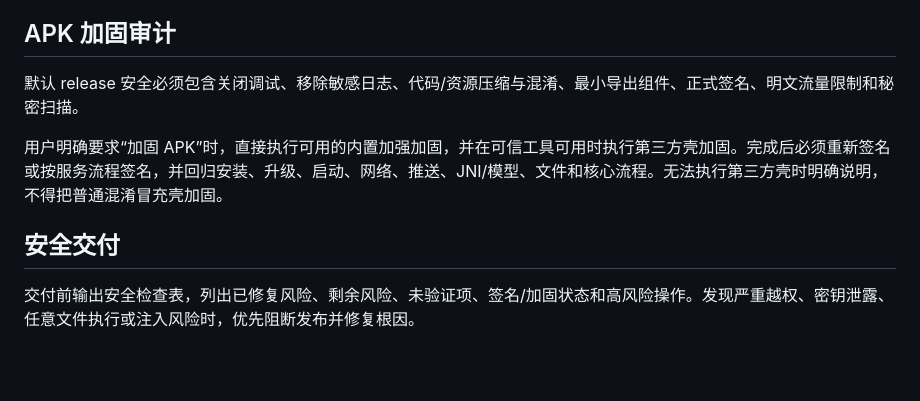
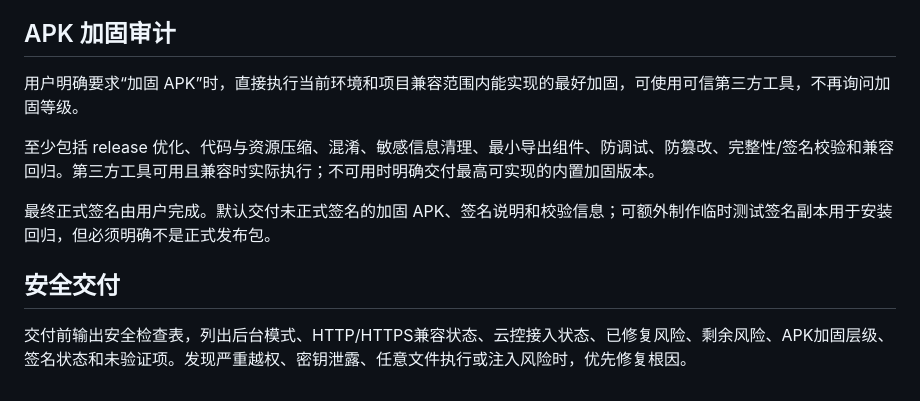
Before and after one commit to kk12396/k, a Markdown page: development-skills/security-audit/SKILL.md, the part around one of its changes. Drawn GitHub-style; blank space fills up the shorter version.

```diff
--- a/development-skills/security-audit/SKILL.md
+++ b/development-skills/security-audit/SKILL.md
@@ -66,10 +73,12 @@ description: Web、Android、PC、API、后台、云控、上传与账号系统
 
 ## APK 加固审计
 
-默认 release 安全必须包含关闭调试、移除敏感日志、代码/资源压缩与混淆、最小导出组件、正式签名、明文流量限制和秘密扫描。
+用户明确要求“加固 APK”时，直接执行当前环境和项目兼容范围内能实现的最好加固，可使用可信第三方工具，不再询问加固等级。
 
-用户明确要求“加固 APK”时，直接执行可用的内置加强加固，并在可信工具可用时执行第三方壳加固。完成后必须重新签名或按服务流程签名，并回归安装、升级、启动、网络、推送、JNI/模型、文件和核心流程。无法执行第三方壳时明确说明，不得把普通混淆冒充壳加固。
+至少包括 release 优化、代码与资源压缩、混淆、敏感信息清理、最小导出组件、防调试、防篡改、完整性/签名校验和兼容回归。第三方工具可用且兼容时实际执行；不可用时明确交付最高可实现的内置加固版本。
+
+最终正式签名由用户完成。默认交付未正式签名的加固 APK、签名说明和校验信息；可额外制作临时测试签名副本用于安装回归，但必须明确不是正式发布包。
 
 ## 安全交付
 
-交付前输出安全检查表，列出已修复风险、剩余风险、未验证项、签名/加固状态和高风险操作。发现严重越权、密钥泄露、任意文件执行或注入风险时，优先阻断发布并修复根因。
+交付前输出安全检查表，列出后台模式、HTTP/HTTPS兼容状态、云控接入状态、已修复风险、剩余风险、APK加固层级、签名状态和未验证项。发现严重越权、密钥泄露、任意文件执行或注入风险时，优先修复根因。
```
Also changed, not shown: other parts of development-skills/security-audit/SKILL.md (+30 -23 lines).
